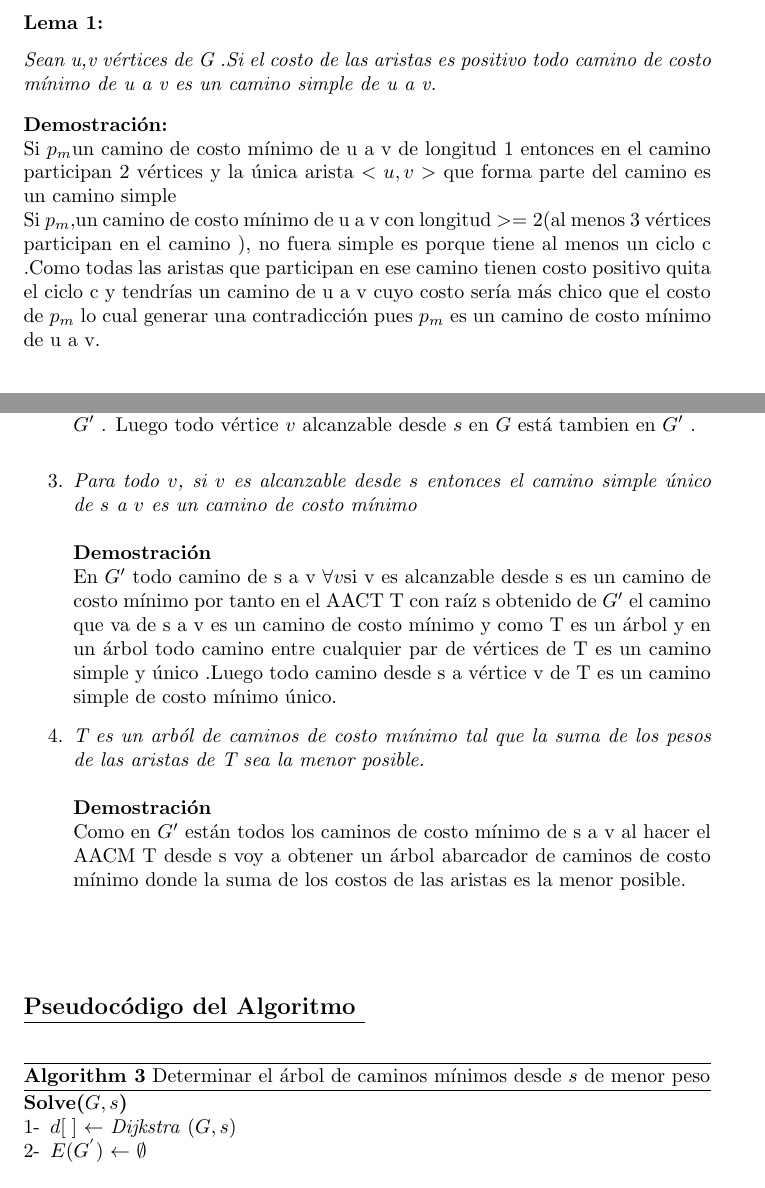
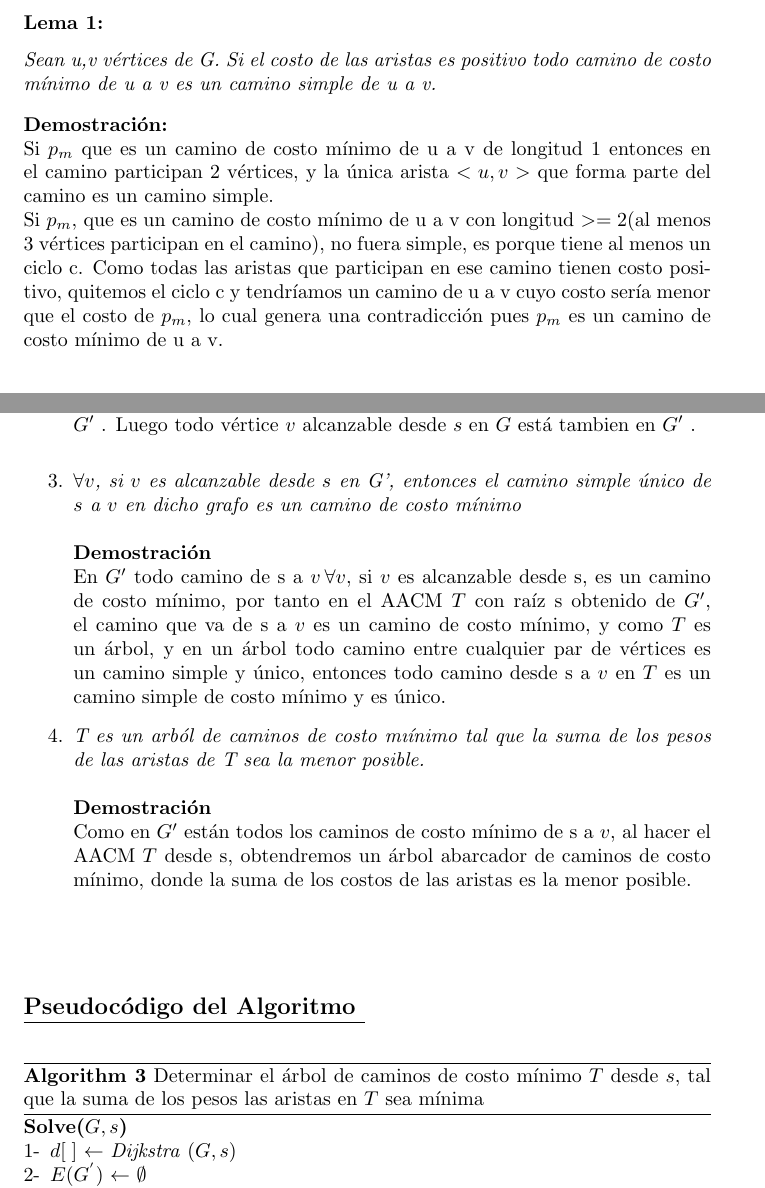
Before and after one commit to dcruzp/Proyecto-de-EDA, a LaTeX document (informeProyectoEDAII/informeProyectoEDAII.tex): two parts of pages 13 and 15 of 20, joined at a grey line, cut so that both start at the same text. Compiled offline with pdfLaTeX.

Commit message:
Corregidos errores de redaccion ejercicios 1,2 y 3

```diff
--- a/informeProyectoEDAII/informeProyectoEDAII.tex
+++ b/informeProyectoEDAII/informeProyectoEDAII.tex
@@ -312,11 +309,11 @@
 
     \noindent \textbf{Demostraci\'on:}
     \\*
-    Si $p_{m}$un camino de costo m\'inimo de u a v de longitud 1 entonces en el camino participan 2 v\'ertices y la \'unica arista $<u,v>$
-    que forma parte del camino es un camino simple\\
-    Si $p_{m},$un camino de costo m\'inimo de u a v con longitud $>=2$$($al menos 3 v\'ertices participan en el camino $)$, no fuera simple es
-    porque tiene al menos un ciclo c .Como todas las aristas que participan en ese camino tienen costo positivo quita el ciclo c y tendr\'ias
-    un camino de u a v cuyo costo ser\'ia m\'as chico que el costo de $p_{m}$ lo cual generar
+    Si $p_{m}$ que es un camino de costo m\'inimo de u a v de longitud 1 entonces en el camino participan 2 v\'ertices, y la \'unica arista $<u,v>$
+    que forma parte del camino es un camino simple.\\
+    Si $p_{m}$, que es un camino de costo m\'inimo de u a v con longitud $>=2$$($al menos 3 v\'ertices participan en el camino$)$, no fuera simple, es
+    porque tiene al menos un ciclo c. Como todas las aristas que participan en ese camino tienen costo positivo, quitemos el ciclo c y tendr\'iamos
+    un camino de u a v cuyo costo ser\'ia menor que el costo de $p_{m}$, lo cual genera
     una contradicci\'on pues $p_{m}$ es un camino de costo m\'inimo de u a v.\\
 
     \subsubsection*{Lema 2:}
@@ -405,22 +402,21 @@
 
         \vspace*{0.3cm}
 
-        \item \textit{Para todo $v$, si $v$ es alcanzable desde $s$ entonces el camino simple \'unico de $s$ a $v$ es un camino de costo m\'inimo}
+        \item \textit{$\forall v$, si $v$ es alcanzable desde $s$ en G', entonces el camino simple \'unico de $s$ a $v$ en dicho grafo es un camino de costo m\'inimo}
         \\*
         \\*
         \textbf{Demostraci\'on }
         \\*
-        En $G'$ todo camino  de s a v $\forall v$si v es alcanzable desde s es un camino de costo m\'inimo por tanto en el AACT T con ra\'iz s obtenido
-        de $G'$ el camino que va de s a v es un camino de costo m\'inimo y como T es un \'arbol y en un \'arbol todo camino entre cualquier
-        par de v\'ertices de T es un camino simple y \'unico .Luego todo camino desde s a v\'ertice v de T es un camino simple de costo m\'inimo
-        \'unico.
+        En $G'$ todo camino  de s a $v \hspace{0.2em}\forall v$, si $v$ es alcanzable desde s, es un camino de costo m\'inimo, por tanto en el AACM $T$ con ra\'iz s obtenido
+        de $G'$, el camino que va de s a $v$ es un camino de costo m\'inimo, y como $T$ es un \'arbol, y en un \'arbol todo camino entre cualquier
+        par de v\'ertices es un camino simple y \'unico, entonces todo camino desde s a $v$ en $T$ es un camino simple de costo m\'inimo y es \'unico.
         \item  \textit{T es un arb\'ol de caminos de costo mı\'inimo tal que la suma de los pesos de las aristas de T sea la menor posible.}
         \\*
         \\*
         \textbf{Demostraci\'on }
         \\*
-        Como en $G'$ est\'an todos los caminos de costo m\'inimo de s a v  al hacer el AACM T desde s voy a obtener un \'arbol abarcador de
-        caminos de costo m\'inimo donde la suma de los costos de las aristas es la menor posible.\\
+        Como en $G'$ est\'an todos los caminos de costo m\'inimo de s a $v$, al hacer el AACM $T$ desde s, obtendremos un \'arbol abarcador de
+        caminos de costo m\'inimo, donde la suma de los costos de las aristas es la menor posible.\\
     \end{enumerate}
 
     \vspace*{0.5cm}
@@ -438,7 +434,7 @@
     \subsection*{\underline{Pseudoc\'odigo del Algoritmo }}
 
     \begin{algorithm}[H]
-        \caption{Determinar el \'arbol de caminos m\'inimos desde $s$ de menor peso }
+        \caption{Determinar el \'arbol de caminos de costo m\'inimo $T$ desde $s$, tal que la suma de los pesos las aristas en $T$ sea m\'inima}
         %\begin{algorithmic}[1]
         %    \State $d[\hspace*{0.1cm}]$ $\leftarrow $ Dijkstra $\left(G,s\right)$
         %    \State $E (G^{'})$ $\leftarrow$ $\emptyset$
```
Also changed, not shown: informeProyectoEDAII/informeProyectoEDAII.tex (48 more changed lines).
